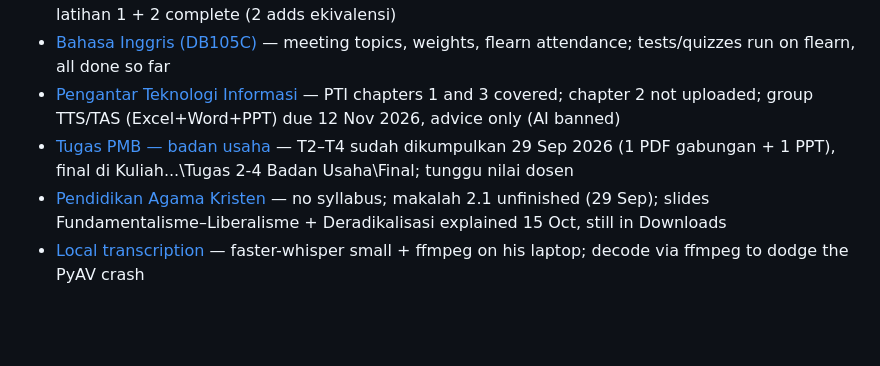
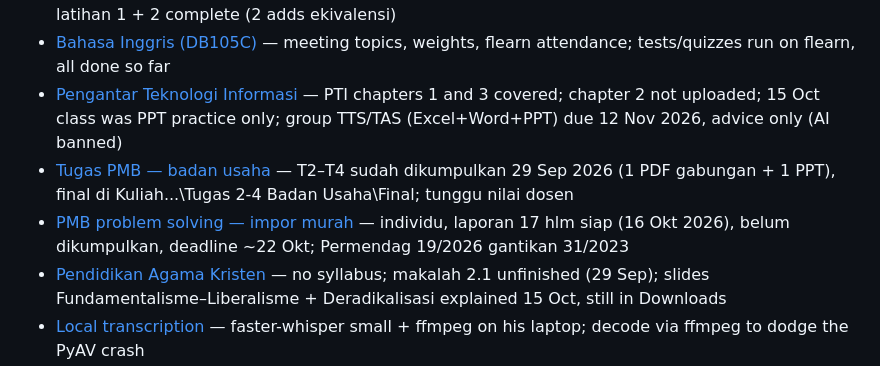
Before and after one commit to Slicon123/JARVIS, a Markdown page: memory/MEMORY.md, the part around the change. GitHub-like rendering; blank space fills up the shorter version.

Commit message:
memory: PMB problem-solving task (impor murah), Permendag 19/2026; PTI 15 Oct class
Co-Authored-By: Claude Opus 5.5 <noreply@anthropic.com>

```diff
--- a/memory/MEMORY.md
+++ b/memory/MEMORY.md
@@ -19,8 +19,9 @@
 - [Claude account context](user-claude-account-context.md) — Pro plan; VS Code extension not terminal (no status line); phone runs Claude Code too; home internet laggy, sometimes down
 - [Matematika Logika (DB103A)](project-matematika-logika-db103a.md) — RPS topic order, grading, rules; Tugas 1–2 submitted, Tugas 3 answered (not submitted); slides through pertemuan 7 (Boolean, gerbang, SOP/POS); tes ~14 Okt, latihan 1 + 2 complete (2 adds ekivalensi)
 - [Bahasa Inggris (DB105C)](project-bahasa-inggris-db105c.md) — meeting topics, weights, flearn attendance; tests/quizzes run on flearn, all done so far
-- [Pengantar Teknologi Informasi](project-pengantar-teknologi-informasi.md) — PTI chapters 1 and 3 covered; chapter 2 not uploaded; group TTS/TAS (Excel+Word+PPT) due 12 Nov 2026, advice only (AI banned)
+- [Pengantar Teknologi Informasi](project-pengantar-teknologi-informasi.md) — PTI chapters 1 and 3 covered; chapter 2 not uploaded; 15 Oct class was PPT practice only; group TTS/TAS (Excel+Word+PPT) due 12 Nov 2026, advice only (AI banned)
 - [Tugas PMB — badan usaha](project-pmb-tugas-badan-usaha.md) — T2–T4 sudah dikumpulkan 29 Sep 2026 (1 PDF gabungan + 1 PPT), final di Kuliah\...\Tugas 2-4 Badan Usaha\Final; tunggu nilai dosen
+- [PMB problem solving — impor murah](project-pmb-problem-solving-impor-murah.md) — individu, laporan 17 hlm siap (16 Okt 2026), belum dikumpulkan, deadline ~22 Okt; Permendag 19/2026 gantikan 31/2023
 - [Pendidikan Agama Kristen](project-pendidikan-agama-kristen.md) — no syllabus; makalah 2.1 unfinished (29 Sep); slides Fundamentalisme–Liberalisme + Deradikalisasi explained 15 Oct, still in Downloads
 - [Local transcription](reference-local-transcription.md) — faster-whisper small + ffmpeg on his laptop; decode via ffmpeg to dodge the PyAV crash
 - [Remind materials after class](feedback-remind-materials-after-class.md) — at session start, if a class just ended, ask for its materials
```
Also changed, not shown: memory/project-pengantar-teknologi-informasi.md (+2 -0 lines), memory/project-pmb-problem-solving-impor-murah.md (added, +52 -0 lines).
